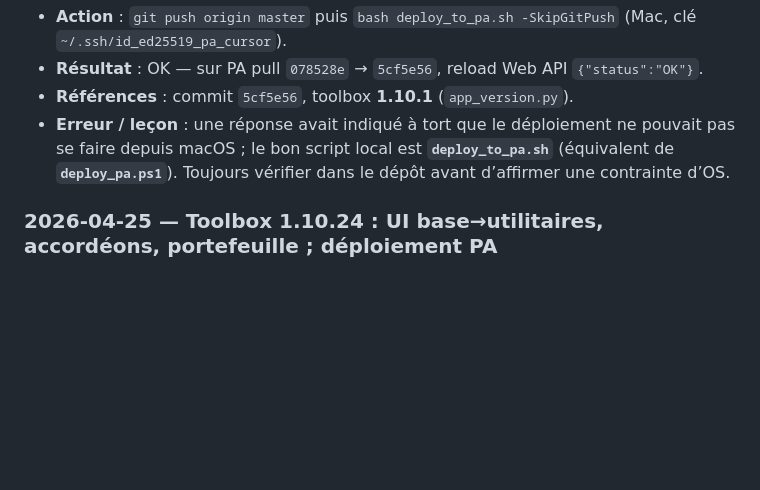
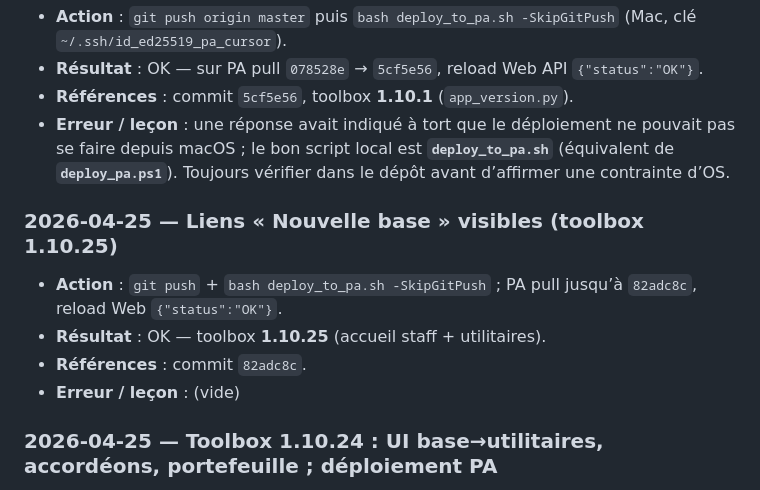
Before and after one commit to Support-Senedoo/pythonanywhere, a Markdown page: odoo-pythonanywhere/AGENT_SESSION_LOG.md, the part around the change. Drawn GitHub-style; blank space fills up the shorter version.

Commit message:
Journal PA : livraison 1.10.25 (liens nouvelle base)
Made-with: Cursor

```diff
--- a/odoo-pythonanywhere/AGENT_SESSION_LOG.md
+++ b/odoo-pythonanywhere/AGENT_SESSION_LOG.md
@@ -62,6 +62,12 @@ Les assistants **n’ont pas** de mémoire des chats précédents. Ce fichier, *
 - **Références** : commit `5cf5e56`, toolbox **1.10.1** (`app_version.py`).
 - **Erreur / leçon** : une réponse avait indiqué à tort que le déploiement ne pouvait pas se faire depuis macOS ; le bon script local est **`deploy_to_pa.sh`** (équivalent de **`deploy_pa.ps1`**). Toujours vérifier dans le dépôt avant d’affirmer une contrainte d’OS.
 
+### 2026-04-25 — Liens « Nouvelle base » visibles (toolbox 1.10.25)
+- **Action** : `git push` + `bash deploy_to_pa.sh -SkipGitPush` ; PA pull jusqu’à `82adc8c`, reload Web `{"status":"OK"}`.
+- **Résultat** : OK — toolbox **1.10.25** (accueil staff + utilitaires).
+- **Références** : commit `82adc8c`.
+- **Erreur / leçon** : (vide)
+
 ### 2026-04-25 — Toolbox 1.10.24 : UI base→utilitaires, accordéons, portefeuille ; déploiement PA
 - **Action** : `git push origin master` ; sur PA `git fetch` puis **`git reset --hard origin/master`** (fichier `web_app/__init__.py` modifié localement sur PA — doublon config — bloquait le pull) ; `bash deploy_to_pa.sh -SkipGitPush` ; reload Web `{"status":"OK"}`.
 - **Résultat** : OK — PA sur commit **`bf43e81`**, toolbox **1.10.24**.
```
